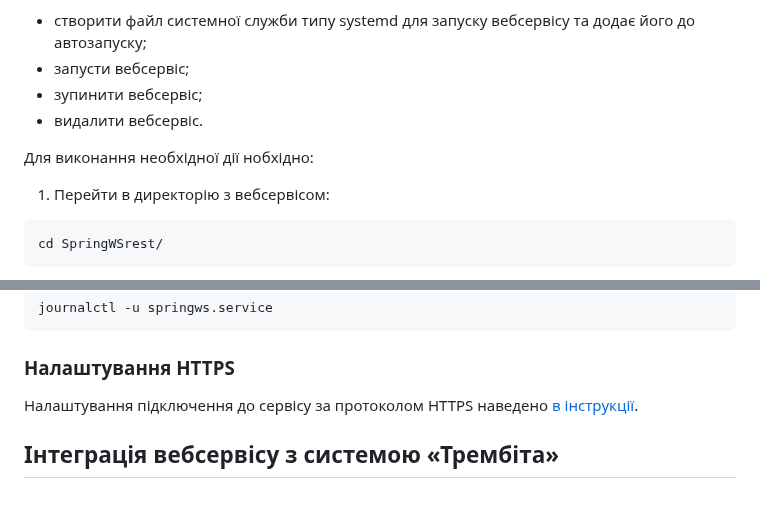
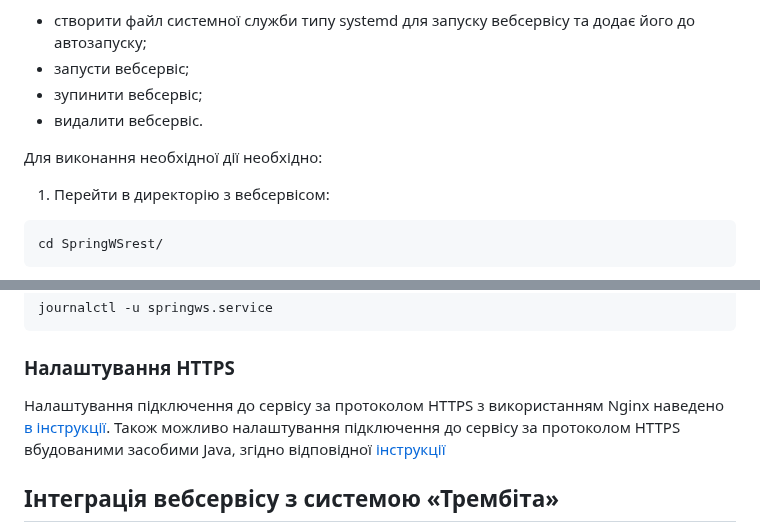
Before and after one commit to Wishmaster-sa/SpringWSrest, a Markdown page: README.md, 2 parts joined by grey strips. Drawn GitHub-style; blank space fills up the shorter version.

```diff
--- a/README.md
+++ b/README.md
@@ -93,7 +93,7 @@ python3 fill_fakerdb.py 100
 - зупинити вебсервіс;
 - видалити вебсервіс.
 
-Для виконання необхідної дії нобхідно:
+Для виконання необхідної дії необхідно:
 
 1. Перейти в директорію з вебсервісом:
 
@@ -137,7 +137,8 @@ journalctl -u springws.service
 
 ### Налаштування HTTPS
 
-Налаштування підключення до сервісу за протоколом HTTPS наведено [в інструкції](./docs/https_nginx_reverse_proxy.md).
+Налаштування підключення до сервісу за протоколом HTTPS з використанням Nginx наведено [в інструкції](./docs/https_nginx_reverse_proxy.md).
+Також можливо налаштування підключення до сервісу за протоколом HTTPS вбудованими засобими Java, згідно відповідної [інструкції](.docs/Як_увімкнути_взаємний_TLS_у_програмі_Spring_Boot.docx)
 
 ## Інтеграція вебсервісу з системою «Трембіта»
 
```
